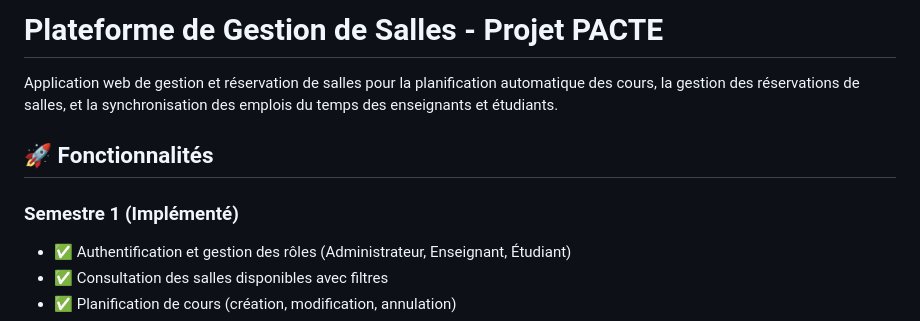
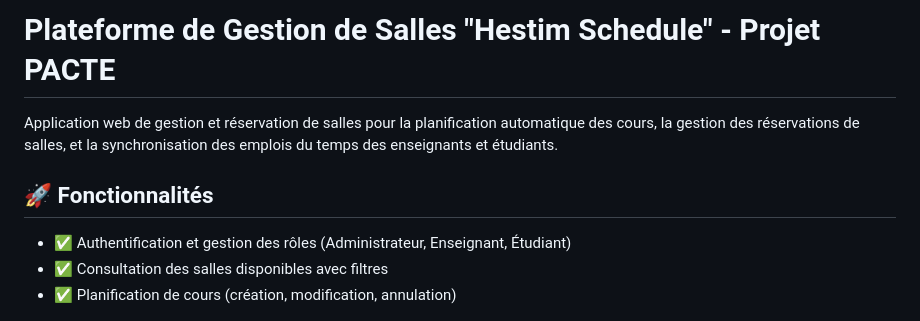
Before and after one commit to redahmd/Hestim-Schedule, a Markdown page: README.md, the part around the change. GitHub-like rendering.

Commit message:
Modify project title in README
Updated project title and added quotes to the name.

```diff
--- a/README.md
+++ b/README.md
@@ -1,10 +1,9 @@
-# Plateforme de Gestion de Salles - Projet PACTE
+# Plateforme de Gestion de Salles "Hestim Schedule" - Projet PACTE
 
 Application web de gestion et réservation de salles pour la planification automatique des cours, la gestion des réservations de salles, et la synchronisation des emplois du temps des enseignants et étudiants.
 
 ## 🚀 Fonctionnalités
 
-### Semestre 1 (Implémenté)
 - ✅ Authentification et gestion des rôles (Administrateur, Enseignant, Étudiant)
 - ✅ Consultation des salles disponibles avec filtres
 - ✅ Planification de cours (création, modification, annulation)
```
